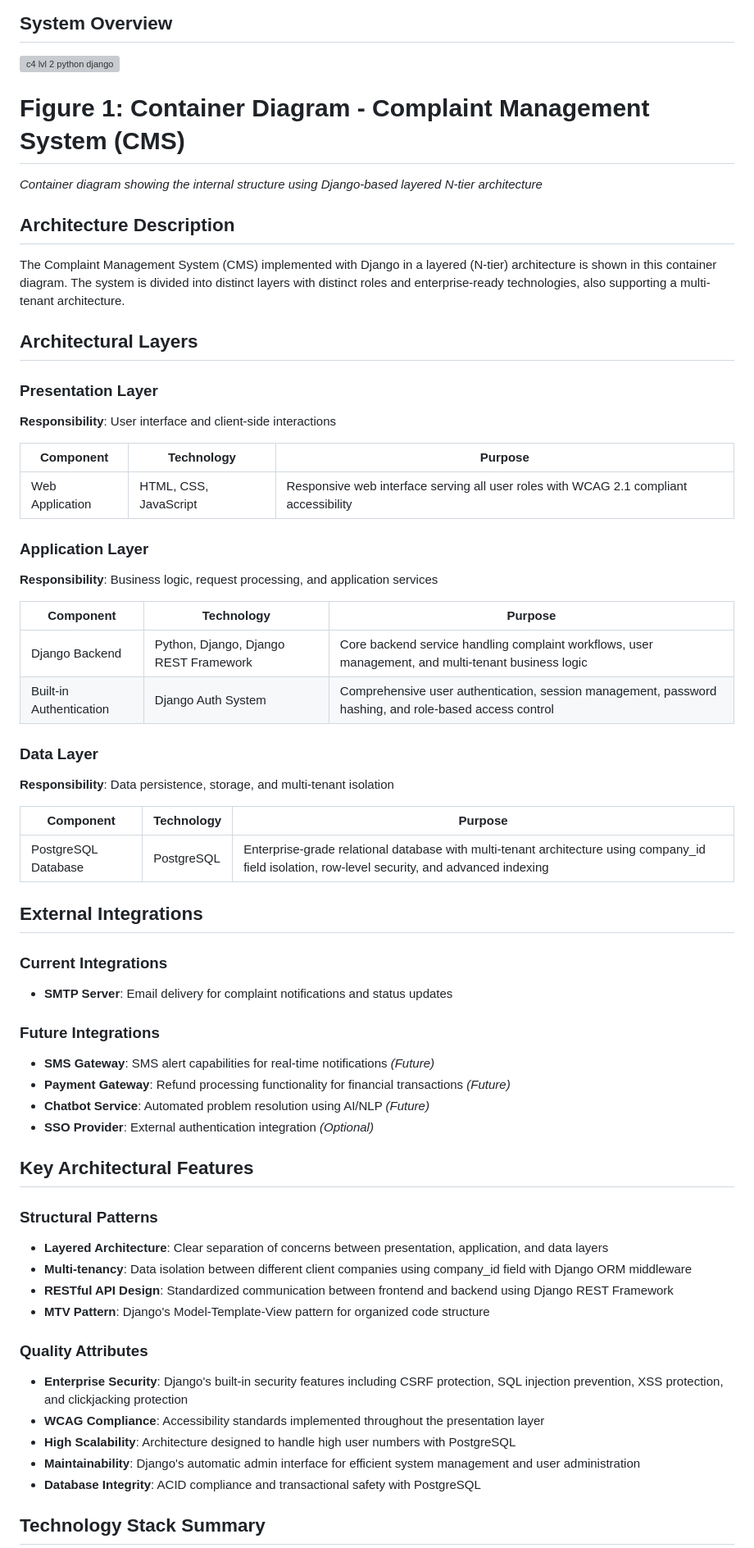
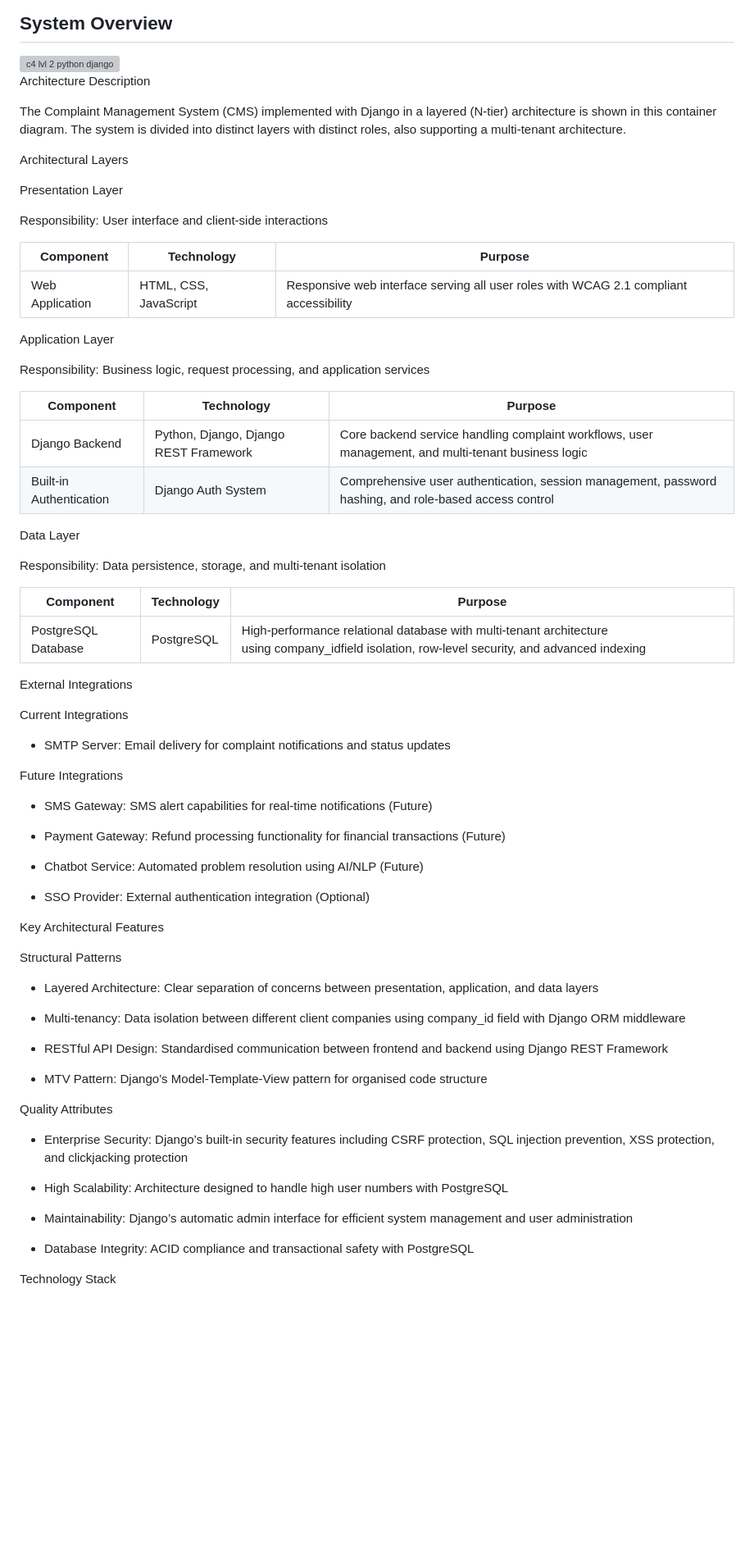
Before and after one commit to wholesomebocaj/SoftwareArchitecture-Development, a Markdown page: (C4 Lvl 2) Container Diagram.md, the part around one of its changes. Shown at 82% size. Drawn GitHub-style; blank space fills up the shorter version; grey boxes are pictures that could not be loaded.

Commit message:
Revise container diagram and architecture details
Updated the container diagram and architecture description for the Complaint Management System (CMS) to enhance clarity and detail.

```diff
--- a/(C4 Lvl 2) Container Diagram.md
+++ b/(C4 Lvl 2) Container Diagram.md
@@ -4,61 +4,87 @@
 
 <img width="1673" height="956" alt="c4 lvl 2 python django" src="https://github.com/user-attachments/assets/46f13e31-1c0b-491d-993e-a8873327385f" />
 
-# Figure 1: Container Diagram - Complaint Management System (CMS)
-*Container diagram showing the internal structure using Django-based layered N-tier architecture*
+Architecture Description
 
-## Architecture Description
+The Complaint Management System (CMS) implemented with Django in a layered (N-tier) architecture is shown in this container diagram. The system is divided into distinct layers with distinct roles, also supporting a multi-tenant architecture.
 
-The Complaint Management System (CMS) implemented with Django in a layered (N-tier) architecture is shown in this container diagram. The system is divided into distinct layers with distinct roles and enterprise-ready technologies, also supporting a multi-tenant architecture.
+Architectural Layers
 
-## Architectural Layers
+Presentation Layer
 
-### Presentation Layer
-**Responsibility**: User interface and client-side interactions
+Responsibility: User interface and client-side interactions
 
 | Component | Technology | Purpose |
-|-----------|------------|---------|
+| --- | --- | --- |
 | Web Application | HTML, CSS, JavaScript | Responsive web interface serving all user roles with WCAG 2.1 compliant accessibility |
 
-### Application Layer
-**Responsibility**: Business logic, request processing, and application services
+Application Layer
+
+Responsibility: Business logic, request processing, and application services
 
 | Component | Technology | Purpose |
-|-----------|------------|---------|
+| --- | --- | --- |
 | Django Backend | Python, Django, Django REST Framework | Core backend service handling complaint workflows, user management, and multi-tenant business logic |
 | Built-in Authentication | Django Auth System | Comprehensive user authentication, session management, password hashing, and role-based access control |
 
-### Data Layer
-**Responsibility**: Data persistence, storage, and multi-tenant isolation
+Data Layer
+
+Responsibility: Data persistence, storage, and multi-tenant isolation
 
 | Component | Technology | Purpose |
-|-----------|------------|---------|
-| PostgreSQL Database | PostgreSQL | Enterprise-grade relational database with multi-tenant architecture using company_id field isolation, row-level security, and advanced indexing |
+| --- | --- | --- |
+| PostgreSQL Database | PostgreSQL | High-performance relational database with multi-tenant architecture using company_idfield isolation, row-level security, and advanced indexing |
 
-## External Integrations
+External Integrations
 
-### Current Integrations
-- **SMTP Server**: Email delivery for complaint notifications and status updates
+Current Integrations
 
-### Future Integrations
-- **SMS Gateway**: SMS alert capabilities for real-time notifications *(Future)*
-- **Payment Gateway**: Refund processing functionality for financial transactions *(Future)*
-- **Chatbot Service**: Automated problem resolution using AI/NLP *(Future)*
-- **SSO Provider**: External authentication integration *(Optional)*
+*   SMTP Server: Email delivery for complaint notifications and status updates
 
-## Key Architectural Features
 
-### Structural Patterns
-- **Layered Architecture**: Clear separation of concerns between presentation, application, and data layers
-- **Multi-tenancy**: Data isolation between different client companies using company_id field with Django ORM middleware
-- **RESTful API Design**: Standardized communication between frontend and backend using Django REST Framework
-- **MTV Pattern**: Django's Model-Template-View pattern for organized code structure
+Future Integrations
 
-### Quality Attributes
-- **Enterprise Security**: Django's built-in security features including CSRF protection, SQL injection prevention, XSS protection, and clickjacking protection
-- **WCAG Compliance**: Accessibility standards implemented throughout the presentation layer
-- **High Scalability**: Architecture designed to handle high user numbers with PostgreSQL
-- **Maintainability**: Django's automatic admin interface for efficient system management and user administration
-- **Database Integrity**: ACID compliance and transactional safety with PostgreSQL
+*   SMS Gateway: SMS alert capabilities for real-time notifications (Future)
 
-## Technology Stack Summary
+
+*   Payment Gateway: Refund processing functionality for financial transactions (Future)
+
+
+*   Chatbot Service: Automated problem resolution using AI/NLP (Future)
+
+
+*   SSO Provider: External authentication integration (Optional)
+
+
+Key Architectural Features
+
+Structural Patterns
+
+*   Layered Architecture: Clear separation of concerns between presentation, application, and data layers
+
+
+*   Multi-tenancy: Data isolation between different client companies using company\_id field with Django ORM middleware
+
+
+*   RESTful API Design: Standardised communication between frontend and backend using Django REST Framework
+
+
+*   MTV Pattern: Django’s Model-Template-View pattern for organised code structure
+
+
+Quality Attributes
+
+*   Enterprise Security: Django’s built-in security features including CSRF protection, SQL injection prevention, XSS protection, and clickjacking protection
+
+
+*   High Scalability: Architecture designed to handle high user numbers with PostgreSQL
+
+
+*   Maintainability: Django’s automatic admin interface for efficient system management and user administration
+
+
+*   Database Integrity: ACID compliance and transactional safety with PostgreSQL
+
+
+Technology Stack
+
```
Also changed, not shown: other parts of (C4 Lvl 2) Container Diagram.md (+42 -18 lines).
